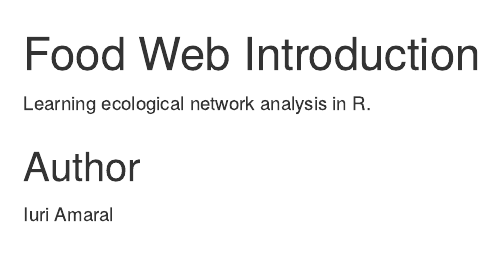
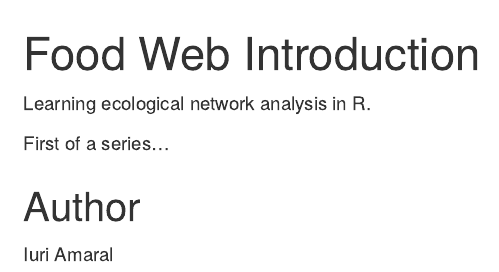
Before and after one commit to rodentiuri/foodweb-introduction, an R Markdown document (README.Rmd): the page in a window 1100 px wide, from its top. Rendered offline with R 4.5, knitr and Pandoc, with nearby package versions.

Commit message:
Update README

```diff
--- a/README.Rmd
+++ b/README.Rmd
@@ -2,6 +2,8 @@
 
 Learning ecological network analysis in R.
 
+First of a series...
+
 ## Author
 
 Iuri Amaral
```
